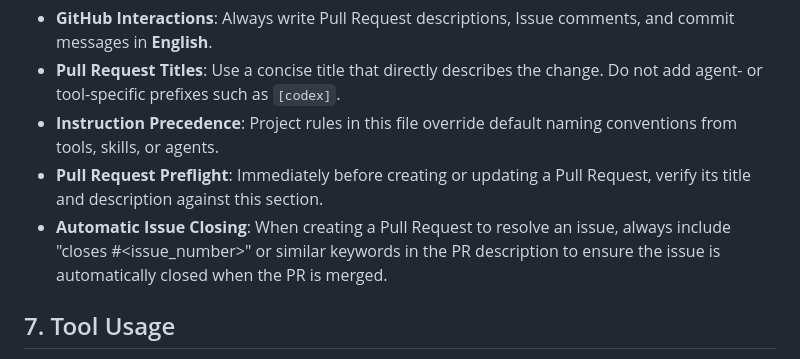
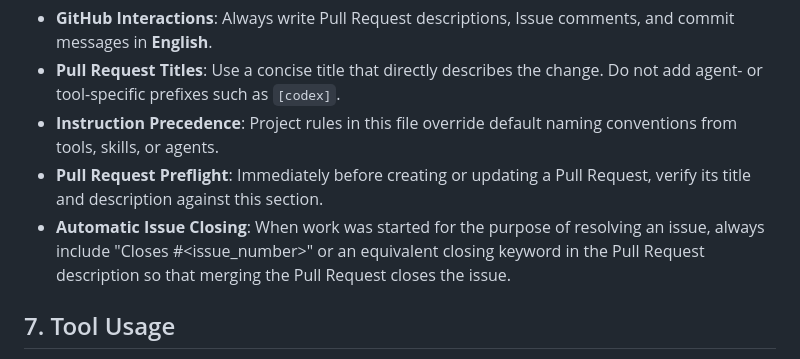
Before and after one commit to mukopikmin/raycast-google-cloud-shortcut, a Markdown page: AGENTS.md, the part around the change. Drawn GitHub-style.

Commit message:
Clarify automatic issue closing guidance

```diff
--- a/AGENTS.md
+++ b/AGENTS.md
@@ -58,7 +58,7 @@ These are technical guidelines to be applied consistently across this entire pro
 - **Pull Request Titles**: Use a concise title that directly describes the change. Do not add agent- or tool-specific prefixes such as `[codex]`.
 - **Instruction Precedence**: Project rules in this file override default naming conventions from tools, skills, or agents.
 - **Pull Request Preflight**: Immediately before creating or updating a Pull Request, verify its title and description against this section.
-- **Automatic Issue Closing**: When creating a Pull Request to resolve an issue, always include "closes #<issue_number>" or similar keywords in the PR description to ensure the issue is automatically closed when the PR is merged.
+- **Automatic Issue Closing**: When work was started for the purpose of resolving an issue, always include "Closes #<issue_number>" or an equivalent closing keyword in the Pull Request description so that merging the Pull Request closes the issue.
 
 ## 7. Tool Usage
 - **Command-Line First**: Prioritize using terminal commands for all operations (e.g., repository management, information gathering, and verification). Use the browser tool only when a task cannot be accomplished via the command line or when visual confirmation is explicitly required.
```
